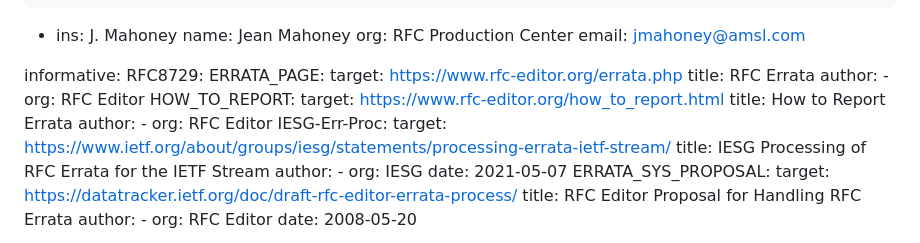
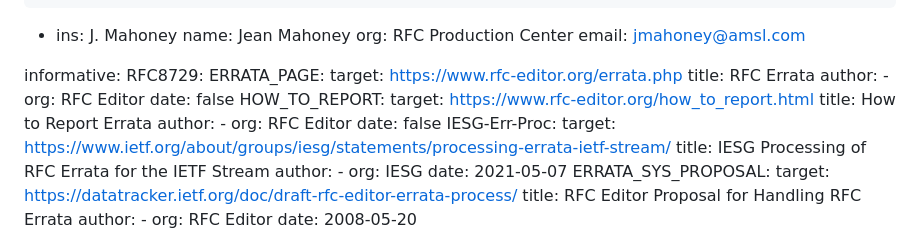
Before and after one commit to rfc-editor/errata-report-process, a Markdown page: draft-rpc-errata-process.md, the part around the change. GitHub-like rendering.

Commit message:
date: false for webpage refs

```diff
--- a/draft-rpc-errata-process.md
+++ b/draft-rpc-errata-process.md
@@ -34,11 +34,13 @@ informative:
     title: RFC Errata
     author:
     - org: RFC Editor
+    date: false
   HOW_TO_REPORT:
     target: https://www.rfc-editor.org/how_to_report.html
     title: How to Report Errata
     author:
     - org: RFC Editor
+    date: false
   IESG-Err-Proc:
     target: https://www.ietf.org/about/groups/iesg/statements/processing-errata-ietf-stream/
     title: IESG Processing of RFC Errata for the IETF Stream
```
